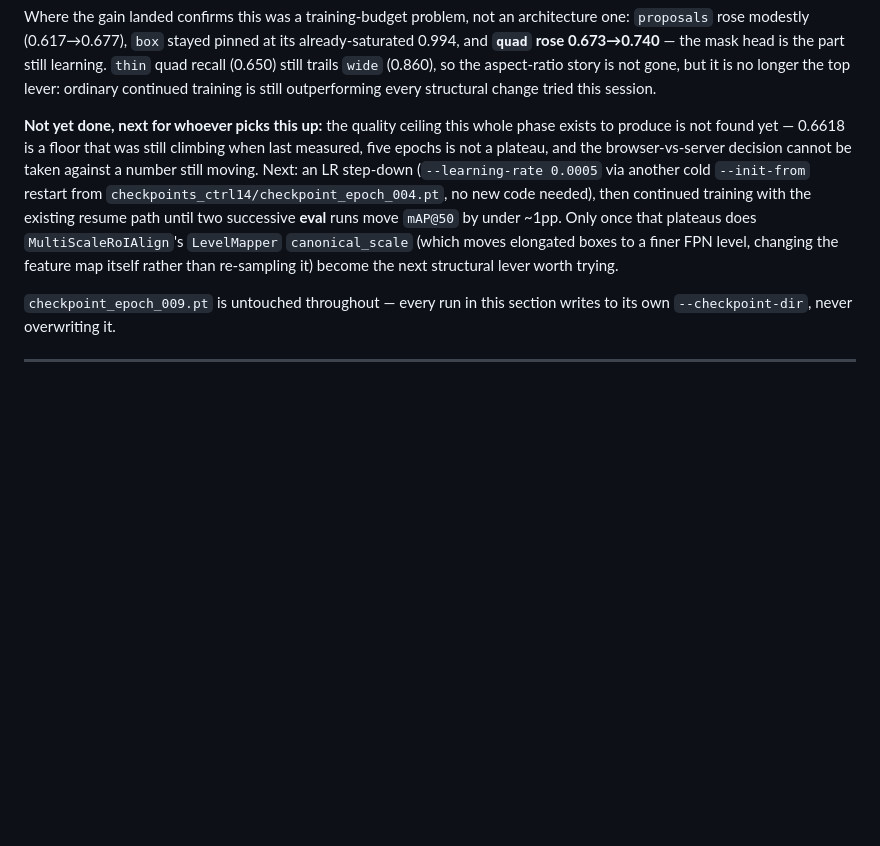
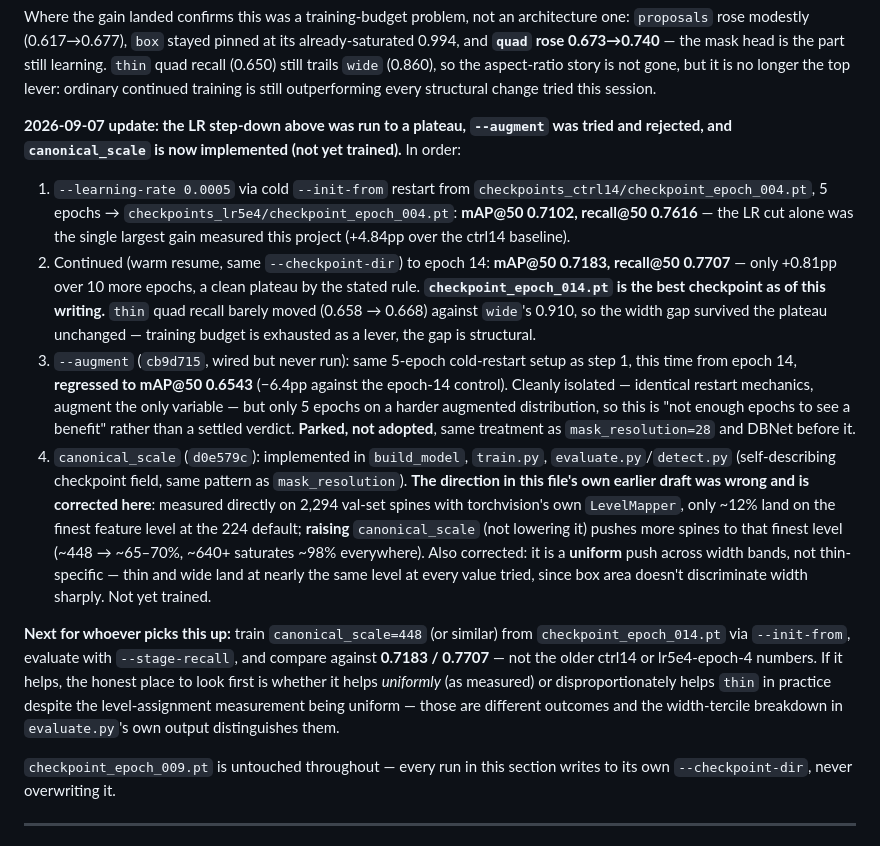
Before and after one commit to IdoBiren/bookshelf-detector, a Markdown page: HANDOFF.md, the part around the change. GitHub-like rendering; blank space fills up the shorter version.

Commit message:
Record the LR plateau, the augment rejection, and the canonical_scale fix
The prior "not yet done, next" note listed the LR step-down, --augment, and
canonical_scale as open work. All three happened since it was written;
replacing it in place would have silently erased the trail, so this is a
dated update instead.

LR step-down (0.0005, cold restart from ctrl14) plateaued at
checkpoint_epoch_014.pt: mAP@50 0.7183 / recall@50 0.7707, after the LR cut
alone bought +4.84pp and ten more epochs bought only +0.81pp -- a clean
plateau by the stated ~1pp rule. thin quad recall barely moved (0.658 ->
0.668) against wide's 0.910, confirming the width gap is structural, not a
training-budget problem.

--augment regressed -6.4pp mAP@50 in the same 5-epoch cold-restart setup,
cleanly isolated against the epoch-14 control -- parked, not adopted.

canonical_scale is implemented (d0e579c) with its direction corrected in
the SAME edit, not after: this file's own prior entry said "lowering
canonical_scale pushes elongated boxes to a finer level," which was wrong
and untested. Measured directly on 2,294 val-set spines with torchvision's
own LevelMapper: raising canonical_scale (not lowering) is what pushes
spines toward the finest feature level, and the effect is uniform across
width bands, not thin-specific. Not yet trained -- checkpoint_epoch_014.pt
remains the model to beat.

Co-Authored-By: Claude Opus 5 <noreply@anthropic.com>

```diff
--- a/HANDOFF.md
+++ b/HANDOFF.md
@@ -429,18 +429,49 @@ trails `wide` (0.860), so the aspect-ratio story is not gone, but it is no
 longer the top lever: ordinary continued training is still outperforming
 every structural change tried this session.
 
-**Not yet done, next for whoever picks this up:** the quality ceiling this
-whole phase exists to produce is not found yet — 0.6618 is a floor that was
-still climbing when last measured, five epochs is not a plateau, and the
-browser-vs-server decision cannot be taken against a number still moving.
-Next: an LR step-down (`--learning-rate 0.0005` via another cold
-`--init-from` restart from `checkpoints_ctrl14/checkpoint_epoch_004.pt`, no
-new code needed), then continued training with the existing resume path
-until two successive **eval** runs move `mAP@50` by under ~1pp. Only once
-that plateaus does `MultiScaleRoIAlign`'s `LevelMapper` `canonical_scale`
-(which moves elongated boxes to a finer FPN level, changing the feature map
-itself rather than re-sampling it) become the next structural lever worth
-trying.
+**2026-09-07 update: the LR step-down above was run to a plateau, `--augment`
+was tried and rejected, and `canonical_scale` is now implemented (not yet
+trained).** In order:
+
+1. `--learning-rate 0.0005` via cold `--init-from` restart from
+   `checkpoints_ctrl14/checkpoint_epoch_004.pt`, 5 epochs →
+   `checkpoints_lr5e4/checkpoint_epoch_004.pt`: **mAP@50 0.7102, recall@50
+   0.7616** — the LR cut alone was the single largest gain measured this
+   project (+4.84pp over the ctrl14 baseline).
+2. Continued (warm resume, same `--checkpoint-dir`) to epoch 14: **mAP@50
+   0.7183, recall@50 0.7707** — only +0.81pp over 10 more epochs, a clean
+   plateau by the stated rule. **`checkpoint_epoch_014.pt` is the best
+   checkpoint as of this writing.** `thin` quad recall barely moved (0.658
+   → 0.668) against `wide`'s 0.910, so the width gap survived the plateau
+   unchanged — training budget is exhausted as a lever, the gap is
+   structural.
+3. `--augment` (`cb9d715`, wired but never run): same 5-epoch cold-restart
+   setup as step 1, this time from epoch 14, **regressed to mAP@50
+   0.6543** (−6.4pp against the epoch-14 control). Cleanly isolated —
+   identical restart mechanics, augment the only variable — but only 5
+   epochs on a harder augmented distribution, so this is "not enough
+   epochs to see a benefit" rather than a settled verdict. **Parked, not
+   adopted**, same treatment as `mask_resolution=28` and DBNet before it.
+4. `canonical_scale` (`d0e579c`): implemented in `build_model`,
+   `train.py`, `evaluate.py`/`detect.py` (self-describing checkpoint field,
+   same pattern as `mask_resolution`). **The direction in this file's own
+   earlier draft was wrong and is corrected here**: measured directly on
+   2,294 val-set spines with torchvision's own `LevelMapper`, only ~12% land
+   on the finest feature level at the 224 default; **raising**
+   `canonical_scale` (not lowering it) pushes more spines to that finest
+   level (~448 → ~65–70%, ~640+ saturates ~98% everywhere). Also corrected:
+   it is a **uniform** push across width bands, not thin-specific — thin
+   and wide land at nearly the same level at every value tried, since box
+   area doesn't discriminate width sharply. Not yet trained.
+
+**Next for whoever picks this up:** train `canonical_scale=448` (or similar)
+from `checkpoint_epoch_014.pt` via `--init-from`, evaluate with
+`--stage-recall`, and compare against **0.7183 / 0.7707** — not the older
+ctrl14 or lr5e4-epoch-4 numbers. If it helps, the honest place to look first
+is whether it helps *uniformly* (as measured) or disproportionately helps
+`thin` in practice despite the level-assignment measurement being uniform —
+those are different outcomes and the width-tercile breakdown in
+`evaluate.py`'s own output distinguishes them.
 
 `checkpoint_epoch_009.pt` is untouched throughout — every run in this
 section writes to its own `--checkpoint-dir`, never overwriting it.
```
